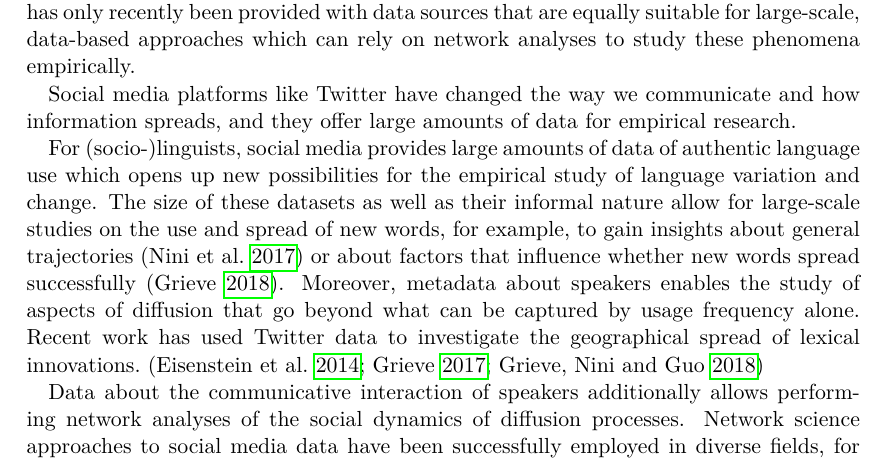
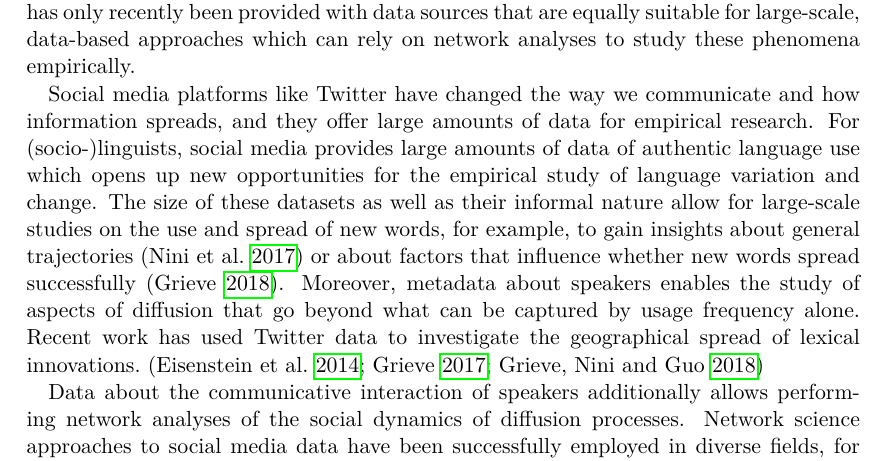
Before and after one commit to wuqui/sna, a LaTeX paper (doc/sna.tex): part of page 2 of 37, cut so that both start at the same text. Compiled offline with pdfLaTeX.

Commit message:
start editing

```diff
--- a/doc/sna.tex
+++ b/doc/sna.tex
@@ -119,17 +119,11 @@
 
   Influential sociolinguistic models of the spread of linguistic innovations like the S-curve model~\parencite{Milroy1992LinguisticVariation} share fundamental features with earlier economic models of diffusion~\parencite{Rogers1962DiffusionInnovations}, and such models show commonalities between the spread of cultural and linguistic innovations. It is often assumed that diffusion in social networks follows universal trajectories and that rates of spread depend on social dynamics such as network density and the presence or absence of weak ties~\parencite{Granovetter1977StrengthWeak}. Unlike research on biological and cultural diffusion processes, however, sociolinguistic research has only recently been provided with data sources that are equally suitable for large-scale, data-based approaches which can rely on network analyses to study these phenomena empirically.
 
-  Social media platforms like Twitter have changed the way we communicate and how information spreads, and they offer large amounts of data for empirical research.
-
-  % Sociological research has been concerned with pressing issues regarding the impact of online social networks for the spread of hate speech, fake news and the power of \enquote{influencers}, bots and institutions on public opinions and elections, which increasingly strain the social fabric.\todo{should probably be removed}
-
-  For (socio-)linguists, social media provides large amounts of data of authentic language use which opens up new possibilities for the empirical study of language variation and change. The size of these datasets as well as their informal nature allow for large-scale studies on the use and spread of new words, for example, to gain insights about general trajectories~\parencite{Nini2017ApplicationGrowth} or about factors that influence whether new words spread successfully~\parencite{Grieve2018NaturalSelection}. Moreover, metadata about speakers enables the study of aspects of diffusion that go beyond what can be captured by usage frequency alone. Recent work has used Twitter data to investigate the geographical spread of lexical innovations.~\parencite{Eisenstein2014DiffusionLexical,Grieve2017GeographicalPatterns,Grieve2018MappingLexical}
+  Social media platforms like Twitter have changed the way we communicate and how information spreads, and they offer large amounts of data for empirical research. For (socio-)linguists, social media provides large amounts of data of authentic language use which opens up new opportunities for the empirical study of language variation and change. The size of these datasets as well as their informal nature allow for large-scale studies on the use and spread of new words, for example, to gain insights about general trajectories~\parencite{Nini2017ApplicationGrowth} or about factors that influence whether new words spread successfully~\parencite{Grieve2018NaturalSelection}. Moreover, metadata about speakers enables the study of aspects of diffusion that go beyond what can be captured by usage frequency alone. Recent work has used Twitter data to investigate the geographical spread of lexical innovations.~\parencite{Eisenstein2014DiffusionLexical,Grieve2017GeographicalPatterns,Grieve2018MappingLexical}
 
   Data about the communicative interaction of speakers additionally allows performing network analyses of the social dynamics of diffusion processes. Network science approaches to social media data have been successfully employed in diverse fields, for example, to study the spread of diseases~\parencite{Lu2018AccurateInfluenza}, opinions~\parencite{West2014ExploitingSocial} and political attitudes~\parencite{PewResearchCenter2019NationalPolitics}. While the study of social networks has a long research tradition in sociolinguistics and has shaped influential models of diffusion~\parencite[e.g.][]{Milroy1985LinguisticChange}), large-scale network analyses of sociolinguistic phenomena have only recently become more widespread. These new data sources and methodological advances put computational sociolinguistics in an excellent position to gain new insights and to test long-standing theoretical models empirically.
 
-  In the area of lexical innovation, this can serve to evaluate important theoretical concepts like the role of early adopters, network density and weak ties in the diffusion of new words. For example, earlier approaches have used computational modelling to test the validity of the S-curve model~\parencite{Blythe2012ScurvesMechanisms}, and to model processes of simple and complex contagion of linguistic innovations in social networks~\parencite{Goel2016SocialDynamics}.
-
-  Applying social network analysis to bigger samples of neologisms and tracking their use and spread on social media datasets promises to provide a more detailed picture of social diffusion. Social network information has the potential to more accurately assess the degrees to which the adoption of new words remains limited to closely connected sub-communities or whether they reach larger parts of the speech community.
+  In the area of lexical innovation, this can serve to evaluate important theoretical concepts like the role of early adopters, network density and weak ties in the diffusion of new words. For example, earlier approaches have used computational modelling to test the validity of the S-curve model~\parencite{Blythe2012ScurvesMechanisms}, and to model processes of simple and complex contagion of linguistic innovations in social networks~\parencite{Goel2016SocialDynamics}. Applying social network analysis to bigger samples of neologisms and tracking their use and spread on social media datasets promises to provide a more detailed picture of social diffusion. Social network information has the potential to more accurately assess the degrees to which the adoption of new words remains limited to closely connected sub-communities or whether they reach larger parts of the speech community.
 
   This paper makes use of social media data and social network analysis to study the diffusion of lexical innovations on Twitter. Taking usage frequency as a baseline, I conduct a longitudinal study monitoring the use of a broad sample of neologisms to analyse their usage frequency and the temporal dynamics underlying their use. Next, I use social network analyses of my neologism sample to get a better picture of the sociolinguistic dynamics at play, in order to assess different pathways and overall degrees of diffusion. Lastly, I combine both approaches to get a more detailed picture of the diffusion of the neologisms in the sample, and to assess the results of both approaches to diffusion.
 
```
Also changed, not shown: doc/sna.tex (4 more changed lines).
